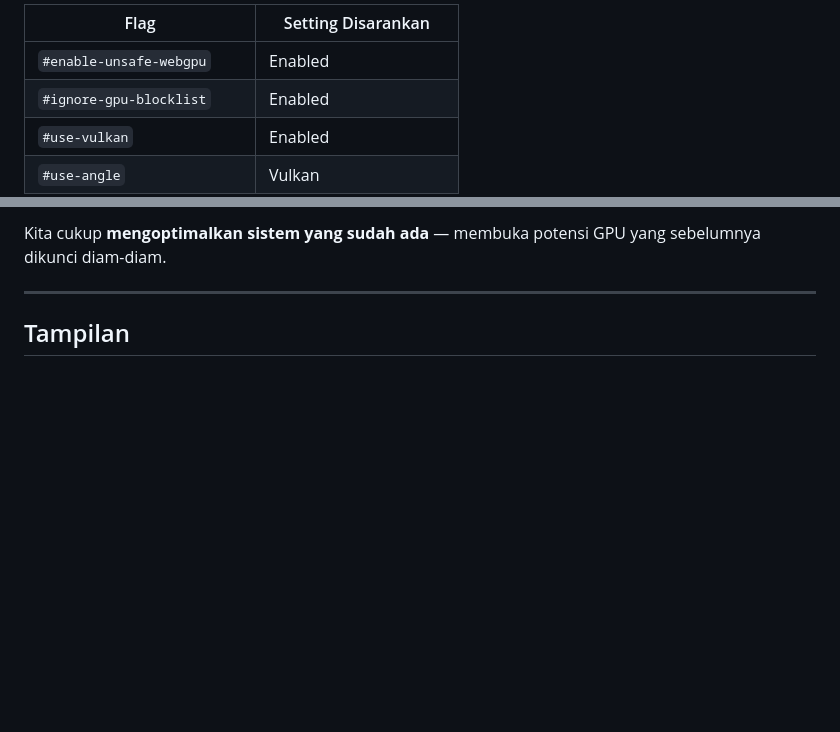
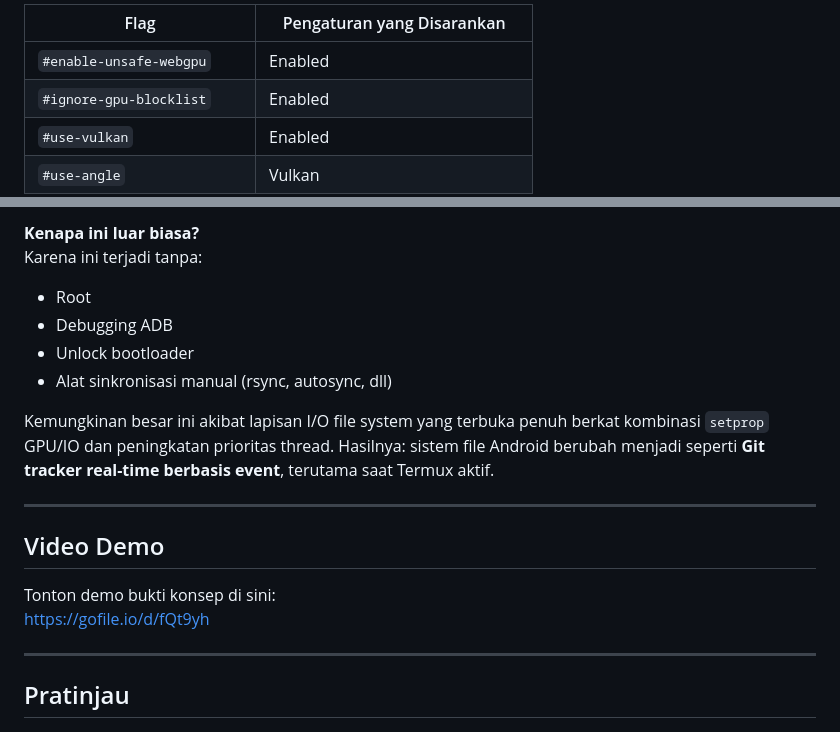
Before and after one commit to Rhaditbhule92/Bypass-ANGLE-Vulkan, a Markdown page: README_ID.md, 2 parts joined by grey strips. Rendered like a GitHub page; blank space fills up the shorter version.

```diff
--- a/README_ID.md
+++ b/README_ID.md
@@ -92,6 +90,6 @@ chrome://flags
 
-| Flag | Setting Disarankan |
-|------|---------------------|
+| Flag | Pengaturan yang Disarankan |
+|------|----------------------------|
 | `#enable-unsafe-webgpu` | Enabled |
 | `#ignore-gpu-blocklist` | Enabled |
 | `#use-vulkan` | Enabled |
@@ -148,9 +164,24 @@ Metode ini **tidak butuh root** dan tetap bersih. Kami memanfaatkan celah legal:
 
-Kita cukup **mengoptimalkan sistem yang sudah ada** — membuka potensi GPU yang sebelumnya dikunci diam-diam.
+**Kenapa ini luar biasa?**
+Karena ini terjadi tanpa:
+
+- Root
+- Debugging ADB
+- Unlock bootloader
+- Alat sinkronisasi manual (rsync, autosync, dll)
+
+Kemungkinan besar ini akibat lapisan I/O file system yang terbuka penuh berkat kombinasi `setprop` GPU/IO dan peningkatan prioritas thread. Hasilnya: sistem file Android berubah menjadi seperti **Git tracker real-time berbasis event**, terutama saat Termux aktif.
 
 ---
 
-## Tampilan
+## Video Demo
+
+Tonton demo bukti konsep di sini:
+[https://gofile.io/d/fQt9yh](https://gofile.io/d/fQt9yh)
+
+---
+
+## Pratinjau
 
 <p align="center">
   <img src="bypass-angle-vulkan-preview.png" alt="Demo Vulkan Preview" width="100%">
```
Also changed, not shown: other parts of README_ID.md (+61 -48 lines).
